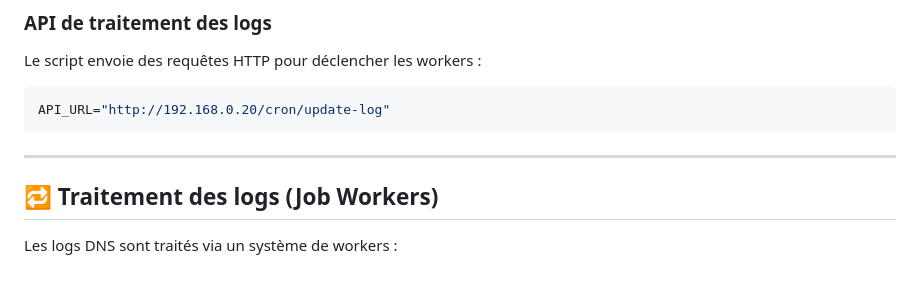
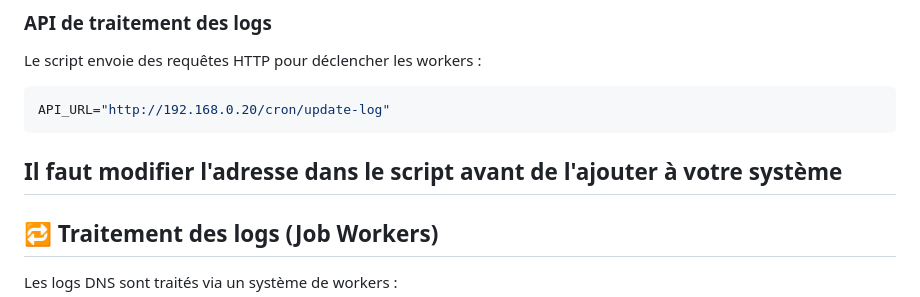
Before and after one commit to nooreddinemaiza/nm-network-access-manager, a Markdown page: README.md, the part around the change. Drawn GitHub-style; blank space fills up the shorter version.

`````diff
--- a/README.md
+++ b/README.md
@@ -121,7 +121,7 @@ Le script envoie des requêtes HTTP pour déclencher les workers :
 ```bash
 API_URL="http://192.168.0.20/cron/update-log"
 ````
-
+Il faut modifier l'adresse dans le script avant de l'ajouter à votre système
 ---
 
 ## 🔁 Traitement des logs (Job Workers)
`````
